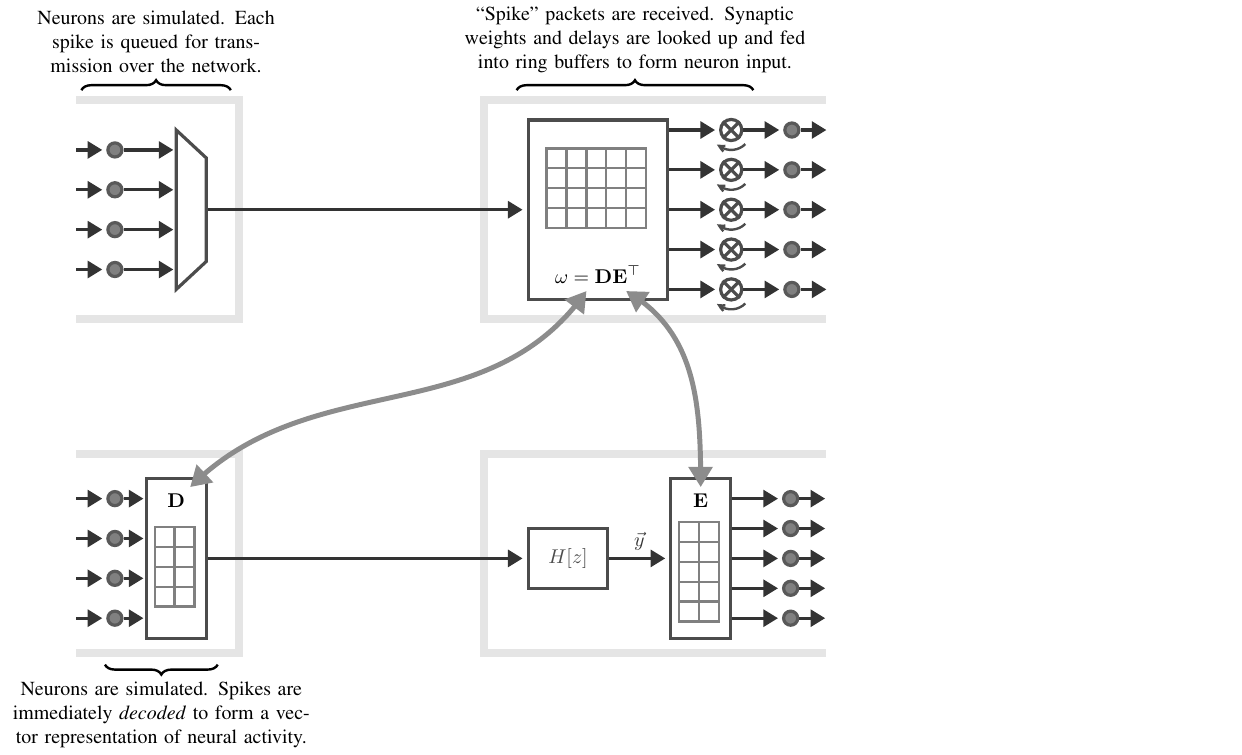
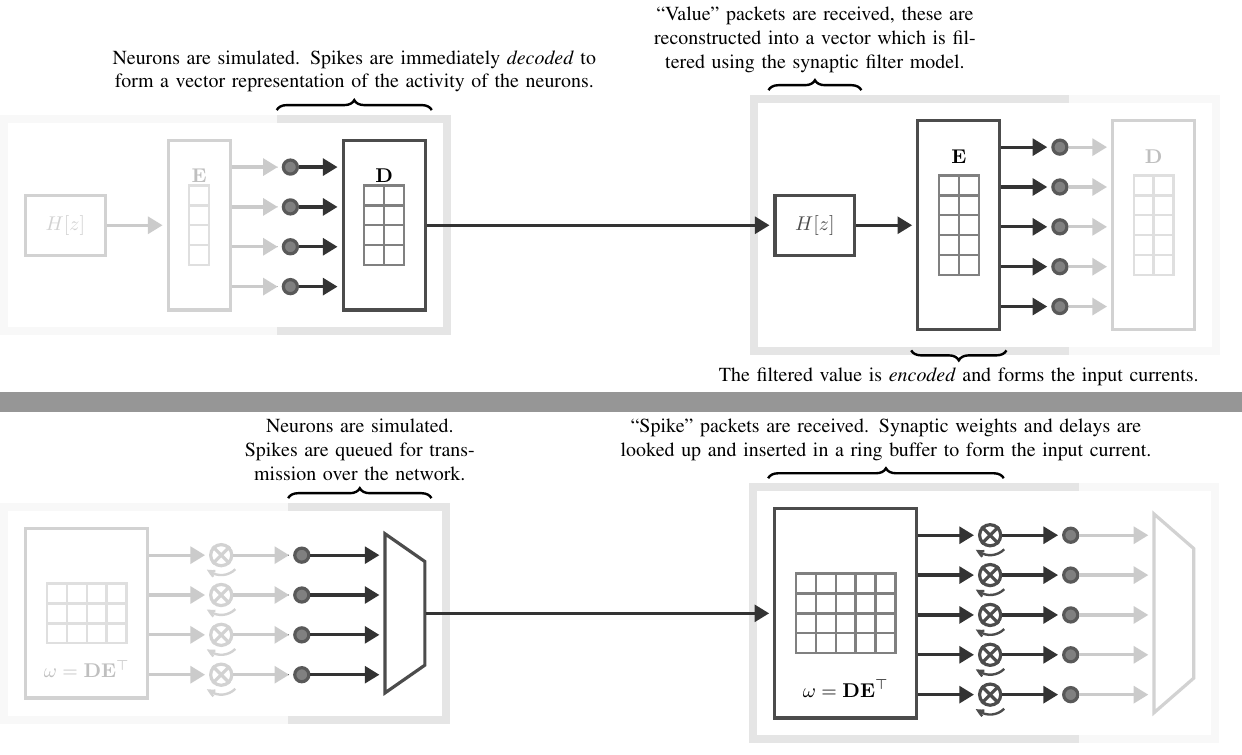
Before and after one commit to mundya/mundy-ijcnn2015, a LaTeX figure (paper/figures/algorithm_diagram.tex): the whole page before the commit and pages 1 and 2 of 2 after it, the two joined at a grey line. Compiled offline with pdfLaTeX.

Commit message:
Neaten and split diagram.

```diff
--- a/paper/figures/algorithm_diagram.tex
+++ b/paper/figures/algorithm_diagram.tex
@@ -5,8 +5,8 @@
 
 \usetikzlibrary{arrows.meta, bending, decorations.pathreplacing, positioning, shapes}
 
-\begin{document}
-  \begin{tikzpicture}[
+\tikzstyle{every picture}+=[remember picture]
+\tikzset{
     neuron/.style = {
       fill=gray, circle, text width=5pt, text height=5pt, inner sep=0,
       draw=black!65!white, ultra thick,
@@ -19,22 +19,11 @@
     },
     matrix line/.style = {very thick, draw=black!50!white},
     relation/.style = {line width=2.5pt, black!45!white, arrows={Triangle[]-Triangle[]}},
-    core/.style = {line width=4pt, line cap=rect, black!10!white},
+    core/.style = {line width=4pt, draw=black!10!white, inner sep=10pt},
     link/.style = {ultra thick, black!80!white, arrows={-Triangle[]}, shorten >= 2pt},
     brace/.style = {decoration={brace, amplitude=5pt}, decorate, very thick},
     brace label/.style = {midway, align=center},
     brace label above/.style = {brace label, above=5pt},
     brace label below/.style = {brace label, below=5pt},
-  ]
-    %% Draw the spike-transmission algorithm
-    \begin{scope}
-      %% Draw the processing cores
-      \draw [core]
-        (-17.5pt, -25pt) -| ++(80pt, 110pt) -- ++(-80pt, 0);
-      \draw [core]
-        (355pt, 85pt) -| ++(-170pt, -110pt) -- ++(170pt, 0);
+}
 
-      %% Draw the neurons in the first processing core
-      \foreach \n in {0,...,3}{%
-        \node [neuron] (spike1\n) at (0, \n*20pt) {};
-        \draw [link] ([xshift=-15pt] spike1\n.west) -- (spike1\n.west);
@@ -44,4 +39,0 @@
-      \node [trapezium, box, rotate=-90,
-             minimum width=80pt, minimum height=15pt,
-             anchor=south, trapezium stretches, trapezium angle=75]
-        (spike-mux) at (30pt, 30pt) {};
@@ -50,8 +59,3 @@
-      \foreach \n in {0,...,3}{%
-        \draw [link] (spike1\n.east) -- ++(27pt, 0);
-      }
+    %% Connect them together
+    \draw [link] (#1_filter) -- (#1_encoder);
 
-      %% The synaptic weight lookup table in the next processing core
-      \node [box, minimum width=70pt, minimum height=90pt,
-             right=160pt of spike-mux.north]
-        (spike-lut) {};
@@ -60,12 +68,0 @@
-      \begin{scope}[matrix line]
-        \draw ([xshift=10pt, yshift=-15pt] spike-lut.north west) rectangle ++(50pt, -40pt);
-        \foreach \n in {1,...,4}{%
-          \draw ([xshift=10pt + \n*10pt, yshift=-15pt] spike-lut.north west)
-                -- ++(0pt, -40pt);
-        }
-        \foreach \n in {1,...,3}{%
-          \draw ([xshift=10pt, yshift=-15pt - \n*10pt] spike-lut.north west)
-                -- ++(50pt, 0pt);
-        }
-        \node [above=5pt of spike-lut.south] (label-wm) {$\omega = \mathbf{D}\mathbf{E}^\top$};
-      \end{scope}
@@ -74 +77,0 @@
-      \draw [link] (spike-mux) -- (spike-lut);
@@ -77,9 +84,0 @@
-      \foreach \n in {0,...,4}{%
-        \node [right=25pt of spike-lut, ringbuffer,
-               yshift=\n*20pt - 40pt] (spike-rb\n) {};
-        \draw [box, very thick, arrows={-Straight Barb[bend, width=3pt, length=3pt]}]
-          (spike-rb\n.center)++(-45:10pt)
-          arc [start angle=-45, delta angle=-90, x radius=10pt, y radius=10pt];
-        \draw [link] ([yshift=\n*20pt - 40pt] spike-lut.east) -- (spike-rb\n);
-        \draw [box] (spike-rb\n.north west) -- (spike-rb\n.south east);
-        \draw [box] (spike-rb\n.south west) -- (spike-rb\n.north east);
@@ -87,6 +106 @@
 
-        \node [right=20pt of spike-rb\n, neuron] (spike2\n) {};
-        \draw [link] (spike-rb\n) -- (spike2\n);
-        \draw [link] (spike2\n.east) -- ++(15pt, 0);
-      }
-    \end{scope}
@@ -95,6 +112,0 @@
-    \begin{scope}[yshift=-175pt]
-      %% Draw the processing cores
-      \draw [core]
-        (-17.5pt, -17.5pt) -| ++(80pt, 100pt) -- ++(-80pt, 0);
-      \draw [core]
-        (355pt, 82.5pt) -| ++(-170pt, -100pt) -- ++(170pt, 0);
@@ -103,3 +116,0 @@
-      \foreach \n in {0,...,3}{%
-        \node [neuron] (value1\n) at (0, \n*20pt) {};
-        \draw [link] ([xshift=-15pt] value1\n.west) -- (value1\n.west);
@@ -109,77 +126,65 @@
-      \node [box, anchor=west, minimum height=80pt, minimum width=30pt]
-        (value-decoder) at (15pt, 30pt) {};
-      \begin{scope}[matrix line]
-        \draw ([xshift=5pt, yshift=-25pt] value-decoder.north west) rectangle ++(20pt, -40pt);
-        \draw ([xshift=15pt, yshift=-25pt] value-decoder.north west) -- ++(0, -40pt);
-        \foreach \n in {1,...,3}{%
-          \draw ([xshift=5pt, yshift=-25pt - 10pt*\n] value-decoder.north west) -- ++(20pt, 0);
-        }
-      \end{scope}
-      \node [below=5pt of value-decoder.north] (label-d) {$\mathbf{D}$};
+\begin{document}
+  \begin{tikzpicture}
+    %% Create the two cores and connect them
+    \node [core] (A) {\valuecore{A}{4}{1}{2}};
+    \node [core, right=150pt of A] (B) {\valuecore{B}{5}{2}{2}};
+    \draw [link] (A_decoder) -- (B_filter);
 
-      %% Communication of spikes to the decoder
-      \foreach \n in {0,...,3}{%
-        \draw [link] (value1\n.east) -- ++(12pt, 0);
-      }
+    %% Hide the earlier part of A and the latter part of B
+    \fill [fill opacity=0.75, white]
+      ([xshift=-2.5pt] A_4.west |- A.north west) rectangle (A.south west);
+    \fill [fill opacity=0.75, white]
+      (B_4.east |- B.north east) rectangle (B.south east);
 
-      %% The synaptic filter and encoder in the next core
-      \node [box, minimum width=40pt, minimum height=30pt,
-             right=160pt of value-decoder.east]
-           (value-filter) {$H[z]$};
-      \node [box, minimum height=80pt, minimum width=30pt,
-             right=30pt of value-filter.east]
-        (value-encoder) {};
-      \begin{scope}[matrix line]
-        \draw ([xshift=5pt, yshift=-22.5pt] value-encoder.north west)
-          rectangle ++(20pt, -50pt);
-        \draw ([xshift=15pt, yshift=-22.5pt] value-encoder.north west)
-          -- ++(0, -50pt);
-        \foreach \n in {1,...,4}{%
-          \draw ([xshift=5pt, yshift=-22.5pt - 10pt*\n] value-encoder.north west)
-            -- ++(20pt, 0);
-        }
-      \end{scope}
-      \node [below=5pt of value-encoder.north] (label-e) {$\mathbf{E}$};
+    %% Label the sections of the pipeline
+    \draw [brace]
+      ([xshift=-2.5pt, yshift=2.5pt] A_4.west |- A.north west) --
+      ([xshift=+2.5pt, yshift=2.5pt] A_decoder.north east |- A.north east)
+      node [brace label above, text width=250pt] {
+        Neurons are simulated.  Spikes are immediately \textit{decoded} to form a vector representation of the activity of the neurons.
+      };
 
-      %% Draw the packet stream across the network
-      \draw [link] (value-decoder) -- (value-filter);
+    \draw [brace]
+      ([xshift=-2.5pt, yshift=2.5pt] B_filter.north west |- B.north east) --
+      ([xshift=+2.5pt, yshift=2.5pt] B_filter.north east |- B.north east)
+      node [brace label above, text width=225pt] {
+        ``Value'' packets are received, these are reconstructed into a vector which is filtered using the synaptic filter model.
+      };
 
-      %% Draw the packet stream from filter to encoder
-        \draw [link] (value-filter) -- (value-encoder) node [midway, above] {$\vec{y}$};
+    \draw [brace]
+      ([xshift=+2.5pt, yshift=2.5pt] B_encoder.south east |- B.south east) --
+      ([xshift=-2.5pt, yshift=2.5pt] B_encoder.south west |- B.south east)
+      node [brace label below, text width=250pt]{
+        The filtered value is \textit{encoded} and forms the input currents.
+      };
+  \end{tikzpicture}
 
-      %% Draw the neurons
-      \foreach \n in {0,...,4}{%
-        \node [right=25pt of value-encoder, yshift=\n*15pt - 30pt, neuron] (value2\n) {};
-        \draw [link] ([yshift=\n*15pt - 30pt] value-encoder.east) -- (value2\n);
-        \draw [link] (value2\n.east) -- ++(15pt, 0);
-      }
-    \end{scope}
+  \begin{tikzpicture}
+    %% Create the two cores and connect them
+    \node [core] (A) {\spikescore{A}{4}{3}};
+    \node [core, right=150pt of A] (B) {\spikescore{B}{5}{4}};
+    \draw [link] (A_mux.north) -- (B_weights);
 
-    %% Connect up relevant components between the two
-    \draw [relation] (label-d) to [out=45, in=235] (label-wm);
-    \draw [relation] (label-e) to [out=90, in=-30] (label-wm);
+    %% Hide the earlier part of A and the latter part of B
+    \fill [fill opacity=0.75, white]
+      ([xshift=-2.5pt] A_4.west |- A.north west) rectangle (A.south west);
+    \fill [fill opacity=0.75, white]
+      (B_4.east |- B.north east) rectangle (B.south east);
 
-    %% Label the diagram
-    %% Label the spike based system
-    %% Neurons
-    \draw [brace] ([xshift=-12.5pt, yshift=30pt] spike13.west) -- ++(75pt, 0pt)
+    %% Label the sections of the pipeline
+    \draw [brace]
+      ([xshift=-2.5pt, yshift=2.5pt] A_4.west |- A.north west) --
+      ([xshift=+2.5pt, yshift=2.5pt] A_mux.north |- A.north east)
       node [brace label above, text width=150pt] {
-        Neurons are simulated.
-        Each spike is queued for transmission over the network.
-      }
-      node [pos=1, coordinate] (topbrace) {};
+        Neurons are simulated.  Spikes are queued for transmission over the network.
+      };
 
-    %% Receiving and synaptic weights
-      \draw [brace]
-        ([xshift=-5pt] spike-lut.north west |- topbrace) --
-        ([xshift=5pt] spike-rb3.east |- topbrace)
-        node [brace label above, text width=200pt] {``Spike'' packets are received.  Synaptic weights and delays are looked up and fed into ring buffers to form neuron input.};
-
-
-    %% Label the value based system
-    \draw [brace] ([xshift=5pt, yshift=-12.5pt] value-decoder.south east) --
-                  ([xshift=-5pt, yshift=-12.5pt] value10 |- value-decoder.south east)
-                  node [brace label below, text width=150pt] {Neurons are simulated.  Spikes are immediately \textit{decoded} to form a vector representation of neural activity.}
-      node [pos=1] (botbrace) {};
+    \draw [brace]
+      ([xshift=-2.5pt, yshift=2.5pt] B_weights.north west |- B.north east) --
+      ([xshift=+2.5pt, yshift=2.5pt] B_ringbuffer_4.north east |- B.north east)
+      node [brace label above, text width=350pt] {
+        ``Spike'' packets are received.
+        Synaptic weights and delays are looked up and inserted in a ring buffer to form the input current.
+      };
   \end{tikzpicture}
 \end{document}
```
Also changed, not shown: paper/figures/algorithm_diagram.pdf, paper/figures/algorithm_diagram.tex (93 more changed lines).
